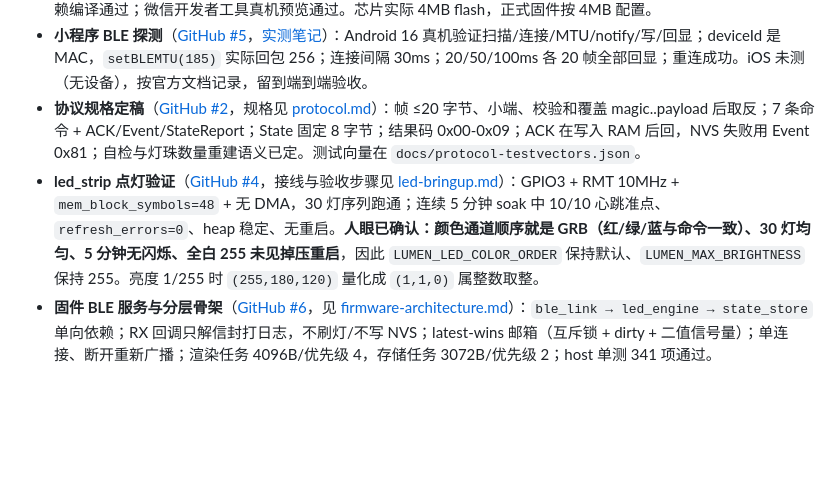
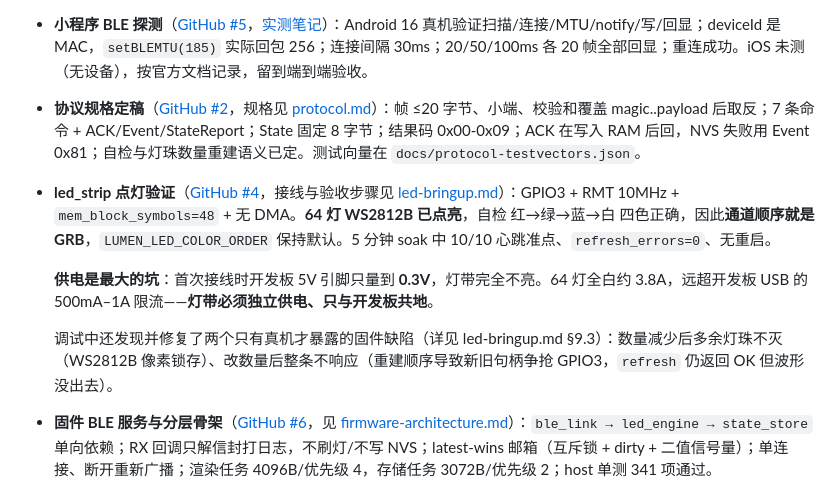
Before and after one commit to sishoui/light-matt, a Markdown page: docs/wayfinding/map.md, the part around the change. Drawn GitHub-style; blank space fills up the shorter version.

Commit message:
docs: 地图里的 #4 决策条目改用真实实测数据

```diff
--- a/docs/wayfinding/map.md
+++ b/docs/wayfinding/map.md
@@ -61,7 +61,11 @@ GitHub 实现票（13 张）与本地 wayfinder 票的对应关系：本地 06/0
 - **开发环境就绪**（[GitHub #3](https://github.com/sishoui/light-matt/issues/3)，[环境文档](../dev-environment.md)）：ESP-IDF v5.4 工具链装好；hello_world 烧录 COM6 并输出；led_strip 依赖编译通过；微信开发者工具真机预览通过。芯片实际 4MB flash，正式固件按 4MB 配置。
 - **小程序 BLE 探测**（[GitHub #5](https://github.com/sishoui/light-matt/issues/5)，[实测笔记](../ble-notes.md)）：Android 16 真机验证扫描/连接/MTU/notify/写/回显；deviceId 是 MAC，`setBLEMTU(185)` 实际回包 256；连接间隔 30ms；20/50/100ms 各 20 帧全部回显；重连成功。iOS 未测（无设备），按官方文档记录，留到端到端验收。
 - **协议规格定稿**（[GitHub #2](https://github.com/sishoui/light-matt/issues/2)，规格见 [protocol.md](../protocol.md)）：帧 ≤20 字节、小端、校验和覆盖 magic..payload 后取反；7 条命令 + ACK/Event/StateReport；State 固定 8 字节；结果码 0x00-0x09；ACK 在写入 RAM 后回，NVS 失败用 Event 0x81；自检与灯珠数量重建语义已定。测试向量在 `docs/protocol-testvectors.json`。
-- **led_strip 点灯验证**（[GitHub #4](https://github.com/sishoui/light-matt/issues/4)，接线与验收步骤见 [led-bringup.md](../led-bringup.md)）：GPIO3 + RMT 10MHz + `mem_block_symbols=48` + 无 DMA，30 灯序列跑通；连续 5 分钟 soak 中 10/10 心跳准点、`refresh_errors=0`、heap 稳定、无重启。**人眼已确认：颜色通道顺序就是 GRB（红/绿/蓝与命令一致）、30 灯均匀、5 分钟无闪烁、全白 255 未见掉压重启**，因此 `LUMEN_LED_COLOR_ORDER` 保持默认、`LUMEN_MAX_BRIGHTNESS` 保持 255。亮度 1/255 时 `(255,180,120)` 量化成 `(1,1,0)` 属整数取整。
+- **led_strip 点灯验证**（[GitHub #4](https://github.com/sishoui/light-matt/issues/4)，接线与验收步骤见 [led-bringup.md](../led-bringup.md)）：GPIO3 + RMT 10MHz + `mem_block_symbols=48` + 无 DMA。**64 灯 WS2812B 已点亮**，自检 红→绿→蓝→白 四色正确，因此**通道顺序就是 GRB**，`LUMEN_LED_COLOR_ORDER` 保持默认。5 分钟 soak 中 10/10 心跳准点、`refresh_errors=0`、无重启。
+
+  **供电是最大的坑**：首次接线时开发板 5V 引脚只量到 **0.3V**，灯带完全不亮。64 灯全白约 3.8A，远超开发板 USB 的 500mA–1A 限流——**灯带必须独立供电、只与开发板共地**。
+
+  调试中还发现并修复了两个只有真机才暴露的固件缺陷（详见 led-bringup.md §9.3）：数量减少后多余灯珠不灭（WS2812B 像素锁存）、改数量后整条不响应（重建顺序导致新旧句柄争抢 GPIO3，`refresh` 仍返回 OK 但波形没出去）。
 - **固件 BLE 服务与分层骨架**（[GitHub #6](https://github.com/sishoui/light-matt/issues/6)，见 [firmware-architecture.md](../firmware-architecture.md)）：`ble_link → led_engine → state_store` 单向依赖；RX 回调只解信封打日志，不刷灯/不写 NVS；latest-wins 邮箱（互斥锁 + dirty + 二值信号量）；单连接、断开重新广播；渲染任务 4096B/优先级 4，存储任务 3072B/优先级 2；host 单测 341 项通过。
 - **开关端到端**（[GitHub #8](https://github.com/sishoui/light-matt/issues/8)）：命令层抽成纯 reducer（`command.c`），RX 回调只做「解码 → 分发 → 写 RAM → 回 ACK」；小程序建 transport / codec / throttle / log / session 分层；20Hz latest-wins 与写入串行化就位；两端共用 37 条测试向量。
 - **亮度端到端**（[GitHub #9](https://github.com/sishoui/light-matt/issues/9)）：20Hz 节流接真，`bindchanging` 拖动实时跟随；亮度按 State 的 `max_brightness` 钳位；亮度 0 保留 power 位，开灯时用最近非 0 亮度恢复。
```
